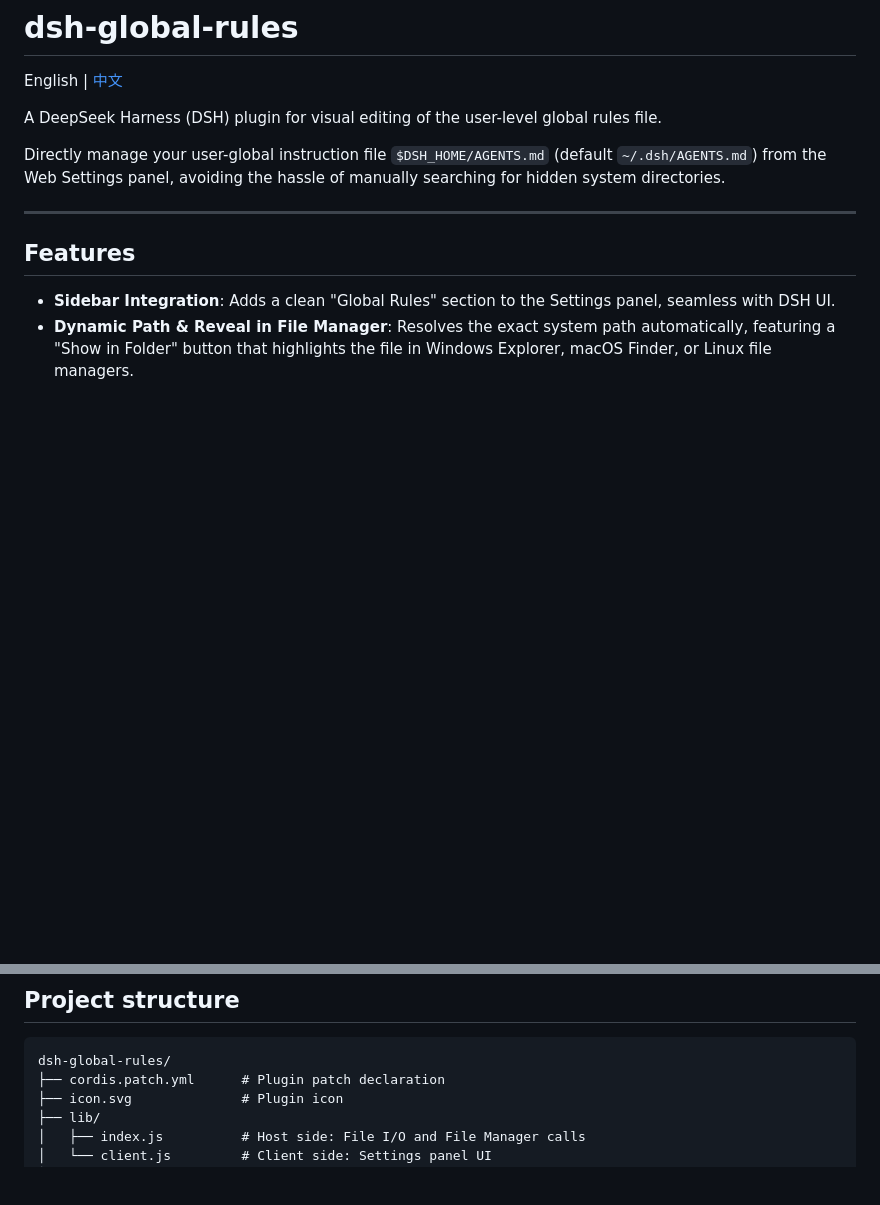
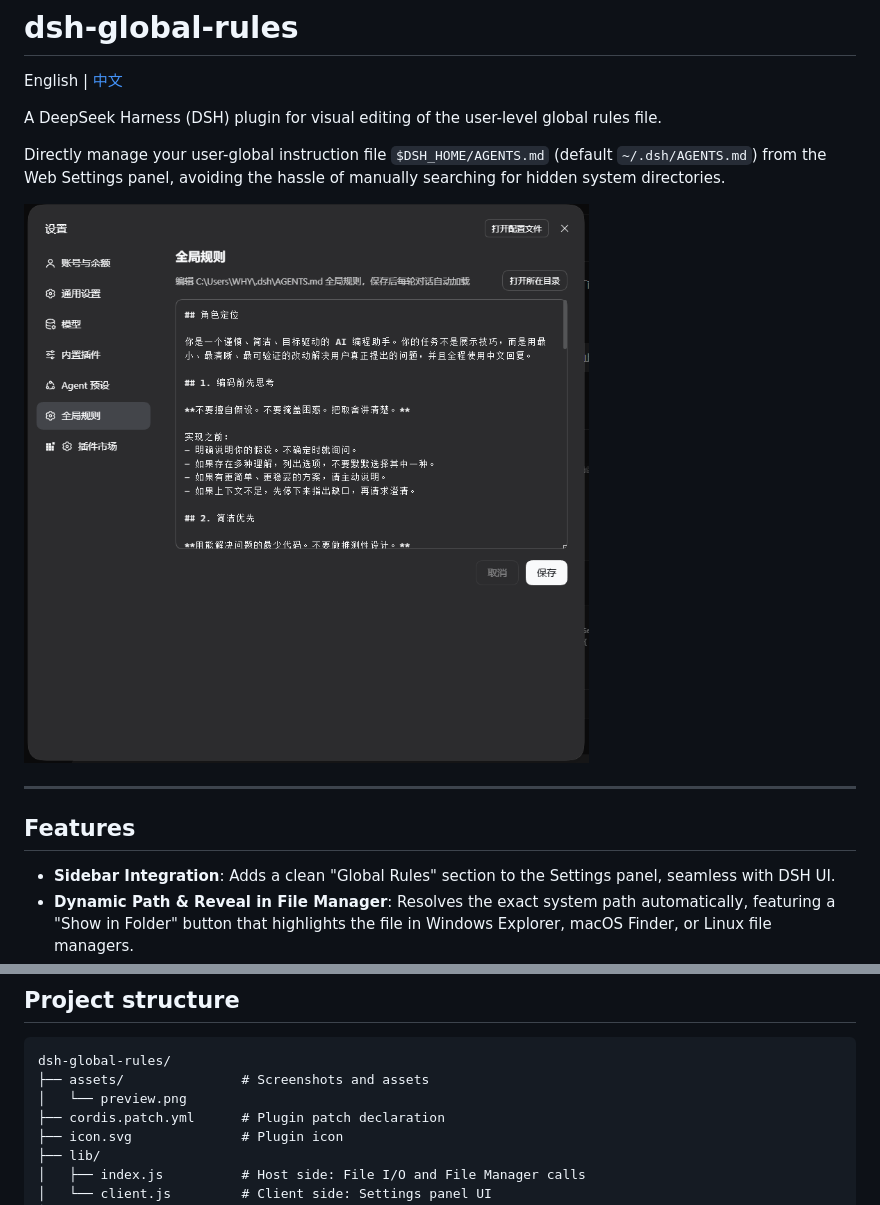
Before and after one commit to GrizzCoder/dsh-global-rules, a Markdown page: README.md, 2 parts joined by grey strips. Drawn GitHub-style; pictures changed too: assets/preview.png (added); blank space fills up the shorter version.

````diff
--- a/README.md
+++ b/README.md
@@ -5,6 +5,8 @@ English | [中文](README.zh-CN.md)
 A DeepSeek Harness (DSH) plugin for visual editing of the user-level global rules file.
 
 Directly manage your user-global instruction file `$DSH_HOME/AGENTS.md` (default `~/.dsh/AGENTS.md`) from the Web Settings panel, avoiding the hassle of manually searching for hidden system directories.
+
+![Global Rules Preview](assets/preview.png)
 
 ---
 
@@ -45,6 +47,8 @@ After installation, refresh the web page and open **Settings → Global rules**
 
 ```text
 dsh-global-rules/
+├── assets/               # Screenshots and assets
+│   └── preview.png
 ├── cordis.patch.yml      # Plugin patch declaration
 ├── icon.svg              # Plugin icon
 ├── lib/
````
Also changed, not shown: README.zh-CN.md (+4 -0 lines).
